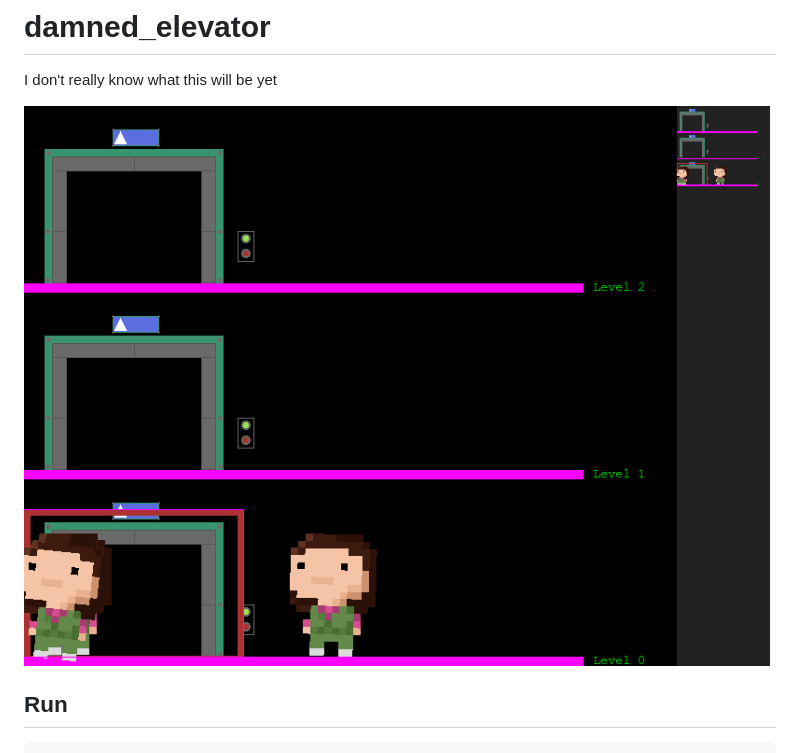
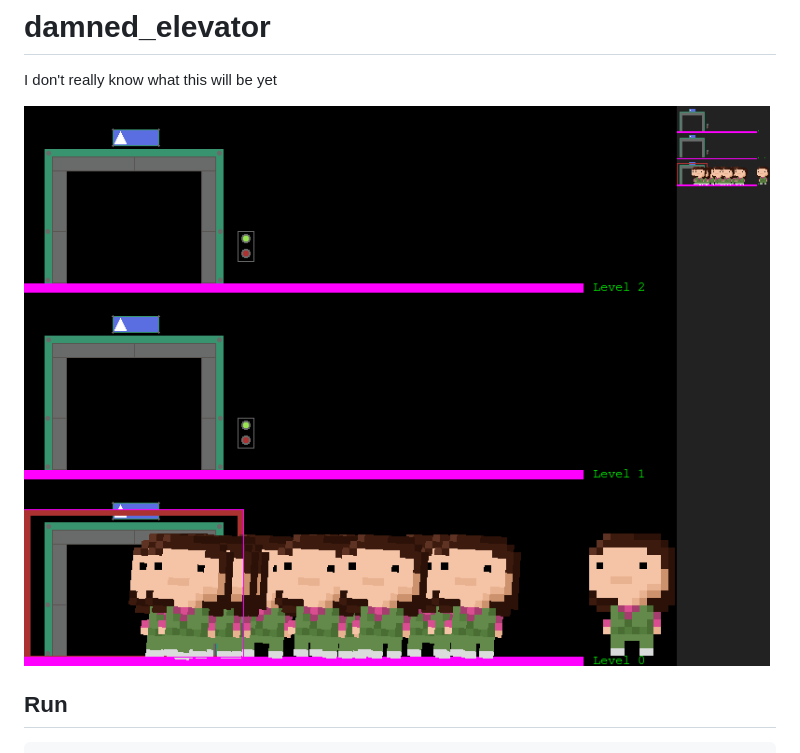
Before and after one commit to jprudent/damned_elevator, a Markdown page: README.md, the part around the change. Rendered like a GitHub page; pictures changed too: visual-log/2018-12-13.png (added).

Commit message:
Well you can make race to the elevator
(dotimes [x 22]
  (spawn-random-worker)
  (enter-elevator (dec x)))

```diff
--- a/README.md
+++ b/README.md
@@ -1,7 +1,7 @@
 # damned_elevator
 I don't really know what this will be yet
 
-![Screenshot](visual-log/2018-12-12.png?raw=true "Screenshot")
+![Screenshot](visual-log/2018-12-13.png?raw=true "Screenshot")
 
 ## Run
 
```
Also changed, not shown: 1 other file.
